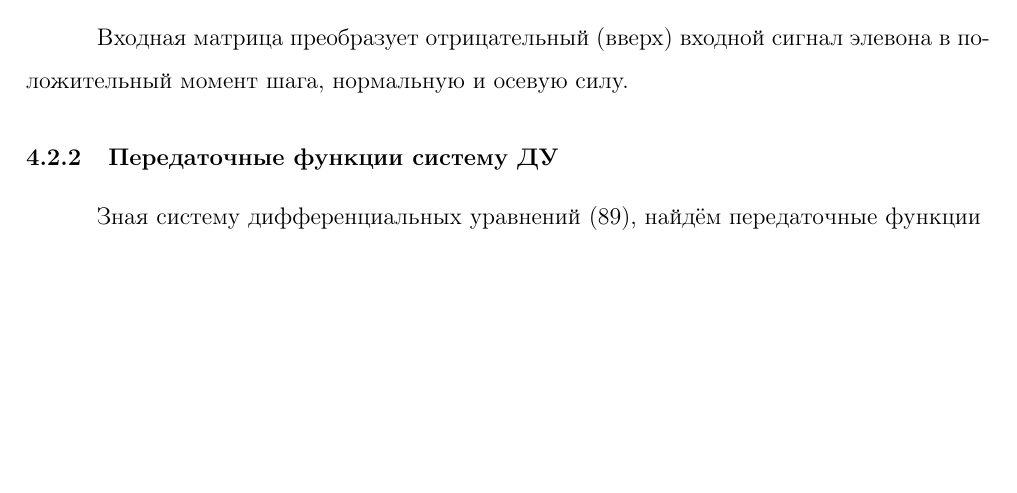
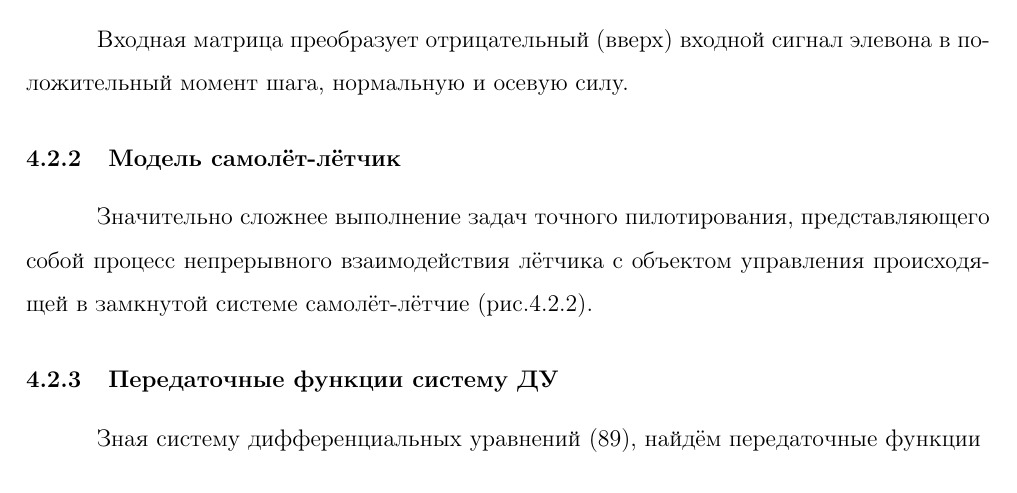
Before and after one commit to AlexBatya/Diploma, a LaTeX document (ОтчётLatex/main.tex, which reads ОтчётLatex/Оглавление/Part3/Обратная динамика.tex): part of page 83 of 86 before the commit and part of page 83 of 87 after it, cut so that both start at the same text, the shorter picture padded with empty space. Compiled offline with pdfLaTeX.

Commit message:
new correct

```diff
--- a/ОтчётLatex/Оглавление/Part3/Обратная динамика.tex
+++ b/ОтчётLatex/Оглавление/Part3/Обратная динамика.tex
@@ -103,3 +103,7 @@
 
 Входная матрица преобразует отрицательный (вверх) входной сигнал элевона в положительный момент шага, нормальную и осевую силу.
 
+\subsubsection{Модель самолёт-лётчик}
+
+Значительно сложнее выполнение задач точного пилотирования, представляющего собой процесс непрерывного взаимодействия лётчика
+с объектом управления происходящей в замкнутой системе самолёт-лётчие (рис.{\ref{fig:Самолёт-лётчик}}).
@@ -106,3 +115,7 @@
+\end{figure}
+
+
+
 \subsubsection{Передаточные функции систему ДУ}
 
 Зная систему дифференциальных уравнений ({\ref{eq:Линеаризованная моель СПС}}), найдём передаточные функции
```
Also changed, not shown: ОтчётLatex/Оглавление/Part3/Обратная динамика.tex (5 more changed lines).
